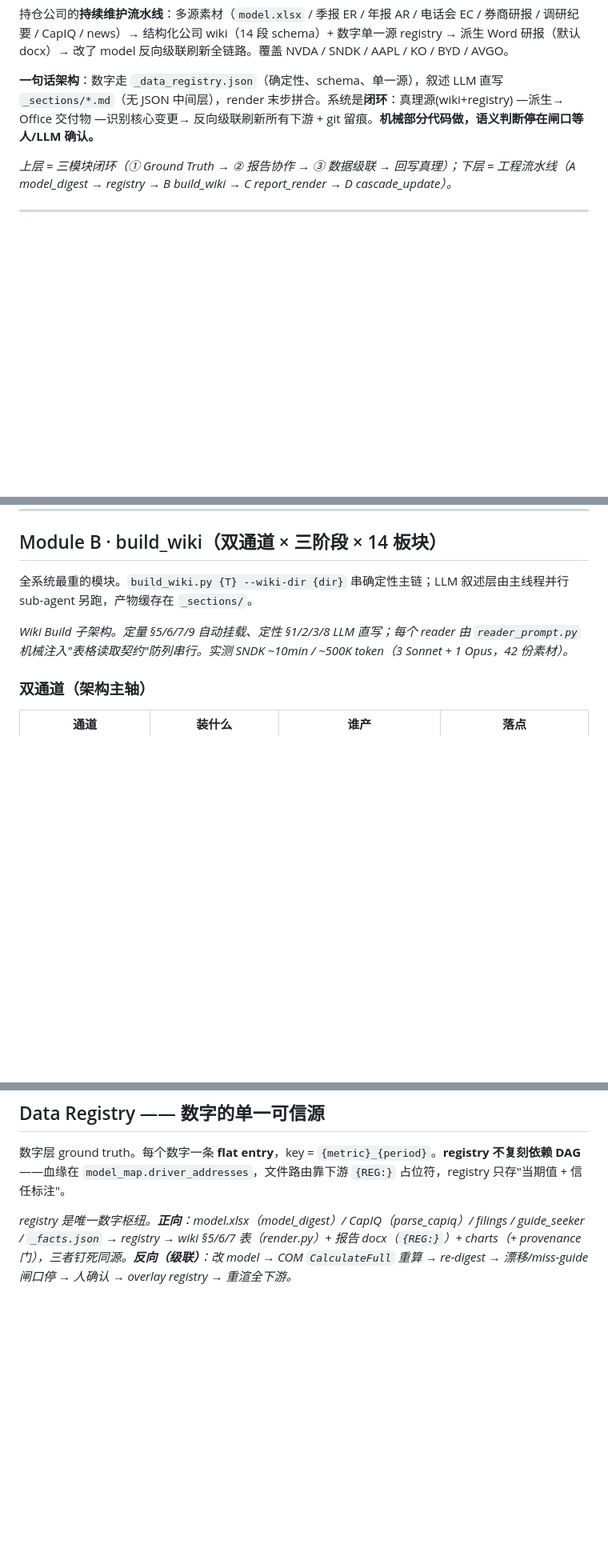
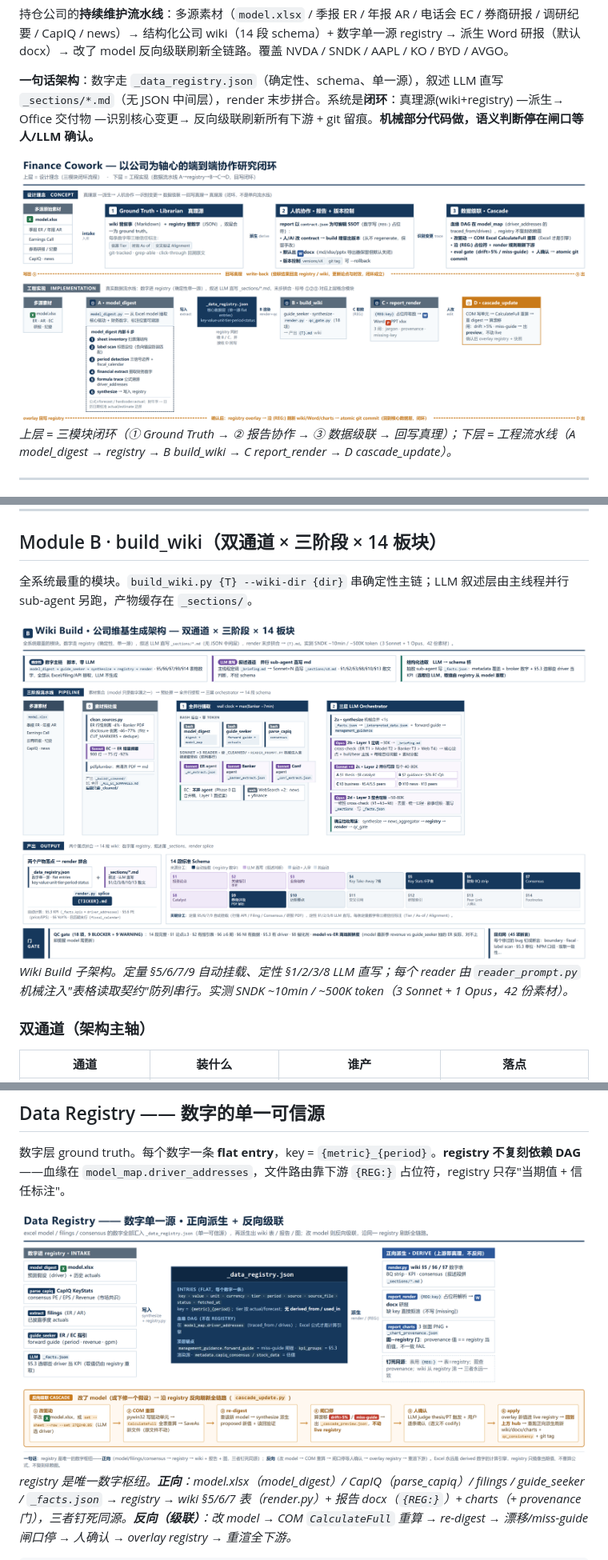
Before and after one commit to willpowerju-lgtm/Uniwork--v2-, a Markdown page: docs/finance-cowork-design.md, 3 parts joined by grey strips. Shown at 80% size. Rendered like a GitHub page; pictures changed too: docs/assets/finance_cowork_hero_architecture.png (added), docs/assets/finance_cowork_registry_flow.png (added), docs/assets/finance_cowork_wiki_build.png (added); blank space fills up the shorter version.

Commit message:
docs(finance-cowork): restore 3 architecture diagrams dropped on push
Re-add hero/wiki-build/registry-flow PNGs under docs/assets/ and replace the empty Obsidian-embed lines with GitHub-native ![](...) refs.

````diff
--- a/docs/finance-cowork-design.md
+++ b/docs/finance-cowork-design.md
@@ -8,7 +8,7 @@
 
 **一句话架构**：数字走 `_data_registry.json`（确定性、schema、单一源），叙述 LLM 直写 `_sections/*.md`（无 JSON 中间层），render 末步拼合。系统是**闭环**：真理源(wiki+registry) —派生→ Office 交付物 —识别核心变更→ 反向级联刷新所有下游 + git 留痕。**机械部分代码做，语义判断停在闸口等人/LLM 确认。**
 
-
+![Finance Cowork 架构总览：三模块闭环 + 工程流水线](assets/finance_cowork_hero_architecture.png)
 *上层 = 三模块闭环（① Ground Truth → ② 报告协作 → ③ 数据级联 → 回写真理）；下层 = 工程流水线（A model_digest → registry → B build_wiki → C report_render → D cascade_update）。*
 
 ---
@@ -85,7 +85,7 @@ python src/model_digest.py {xlsx_path} -o output/{TICKER}_digest.json
 
 全系统最重的模块。`build_wiki.py {T} --wiki-dir {dir}` 串确定性主链；LLM 叙述层由主线程并行 sub-agent 另跑，产物缓存在 `_sections/`。
 
-
+![Wiki Build 子架构](assets/finance_cowork_wiki_build.png)
 *Wiki Build 子架构。定量 §5/6/7/9 自动挂载、定性 §1/2/3/8 LLM 直写；每个 reader 由 `reader_prompt.py` 机械注入"表格读取契约"防列串行。实测 SNDK ~10min / ~500K token（3 Sonnet + 1 Opus，42 份素材）。*
 
 ### 双通道（架构主轴）
@@ -131,7 +131,7 @@ python src/model_digest.py {xlsx_path} -o output/{TICKER}_digest.json
 
 数字层 ground truth。每个数字一条 **flat entry**，key = `{metric}_{period}`。**registry 不复刻依赖 DAG**——血缘在 `model_map.driver_addresses`，文件路由靠下游 `{REG:}` 占位符，registry 只存"当期值 + 信任标注"。
 
-
+![Data Registry 数据流](assets/finance_cowork_registry_flow.png)
 *registry 是唯一数字枢纽。**正向**：model.xlsx（model_digest）/ CapIQ（parse_capiq）/ filings / guide_seeker / `_facts.json` → registry → wiki §5/6/7 表（render.py）+ 报告 docx（`{REG:}`）+ charts（+ provenance 门），三者钉死同源。**反向（级联）**：改 model → COM `CalculateFull` 重算 → re-digest → 漂移/miss-guide 闸口停 → 人确认 → overlay registry → 重渲全下游。*
 
 ```json
````
